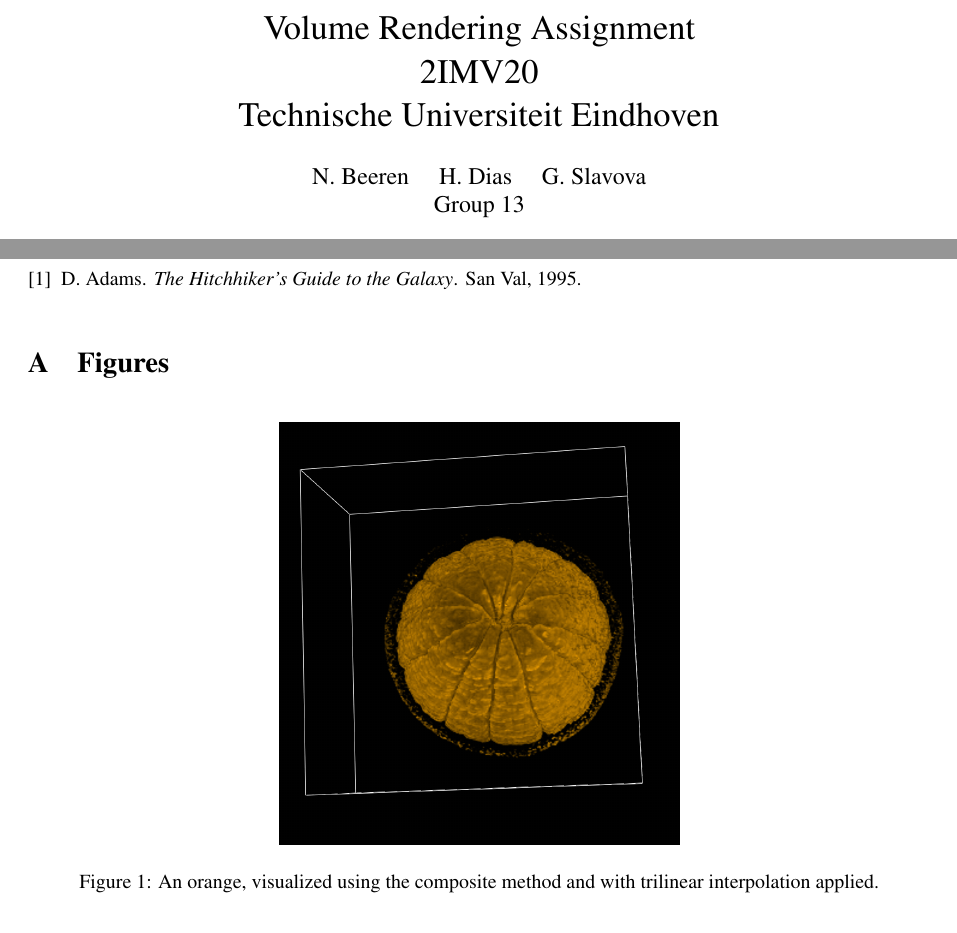
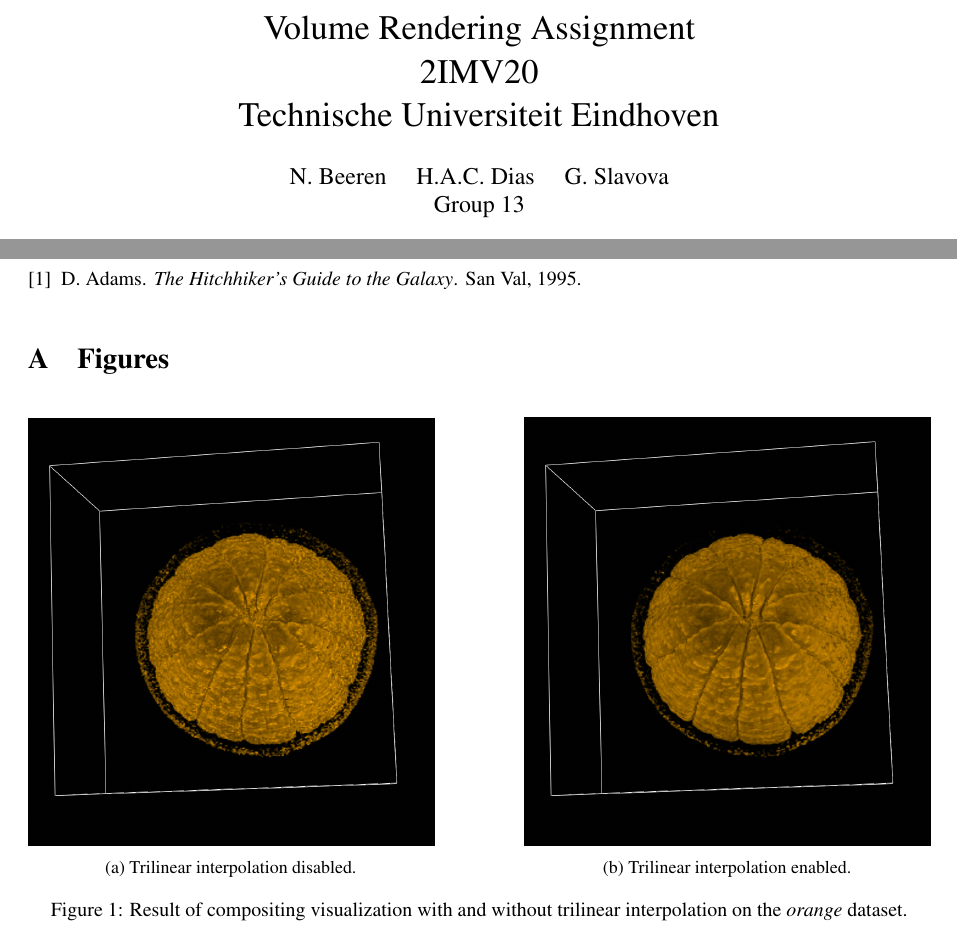
Before and after one commit to nimobeeren/2IMV20, a LaTeX document (docs/main.tex): two parts of the page, joined at a grey line, cut so that both start at the same text. Compiled offline with pdfLaTeX.

Commit message:
docs: add "before" subfigure

```diff
--- a/docs/main.tex
+++ b/docs/main.tex
@@ -25,22 +25,23 @@
   \DeclareGraphicsExtensions{.eps}     % for pure latex we expect eps files
 \fi%
 
-%% it is recomended to use ``\autoref{sec:bla}'' instead of ``Fig.~\ref{sec:bla}''
 \graphicspath{{figures/}{pictures/}{images/}{./}} % where to search for the images
 
-\usepackage{hyperref} % to enable \autoref
 \usepackage{microtype}                 % use micro-typography (slightly more compact, better to read)
 \PassOptionsToPackage{warn}{textcomp}  % to address font issues with \textrightarrow
 \usepackage{textcomp}                  % use better special symbols
 \usepackage{mathptmx}                  % use matching math font
 \usepackage{times}                     % we use Times as the main font
 \renewcommand*\ttdefault{txtt}         % a nicer typewriter font
+\usepackage{hyperref}                  % to enable \autoref
+\usepackage{caption}
+\usepackage{subcaption}
 
 % Title
 \title{Volume Rendering Assignment\\2IMV20\\Technische Universiteit Eindhoven}
 
 % Authors and group. Replace with your names and group number
-\author{N. Beeren \quad H. Dias \quad G. Slavova\\Group 13}
+\author{N. Beeren \quad H.A.C. Dias \quad G. Slavova\\Group 13}
 \date{December 2020}
 
 % Begin document
@@ -63,11 +64,21 @@ In order to achieve a smooth transition of intensity between voxels, we apply so
 \appendix
 \section{Figures}
 
-\begin{figure}[h!]
-\centering
-\includegraphics[width=200px]{trilinear-on}
-\caption{An orange, visualized using the composite method and with trilinear interpolation applied.}
-\label{fig:trilinear}
+\begin{figure}[h]
+  \centering
+  \begin{subfigure}[b]{0.45\textwidth}
+    \centering
+    \includegraphics[width=\textwidth]{trilinear-off}
+    \caption{Trilinear interpolation disabled.}
+  \end{subfigure}
+  \hfill
+  \begin{subfigure}[b]{0.45\textwidth}
+    \centering
+    \includegraphics[width=\textwidth]{trilinear-on}
+    \caption{Trilinear interpolation enabled.}
+  \end{subfigure}
+  \caption{Result of compositing visualization with and without trilinear interpolation on the \textit{orange} dataset.}
+  \label{fig:trilinear}
 \end{figure}
 
 \end{document}
```
Also changed, not shown: docs/figures/trilinear-off.png (added).
